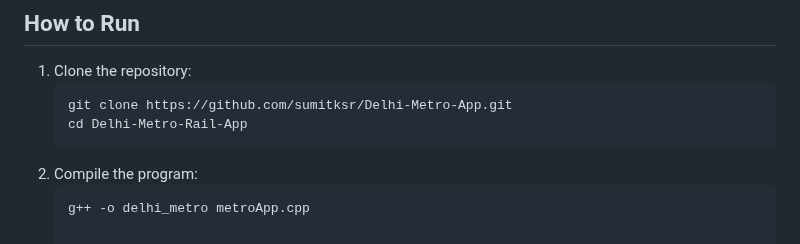
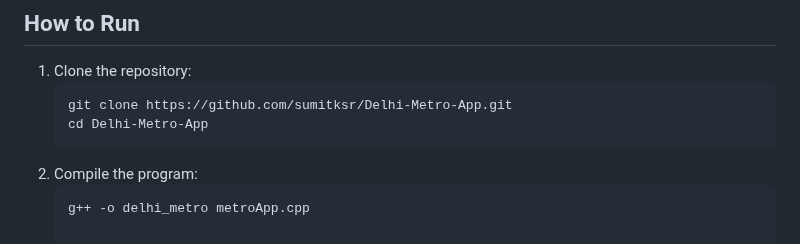
Before and after one commit to sumitksr/Delhi-Metro-App, a Markdown page: README.md, the part around the change. Drawn GitHub-style.

````diff
--- a/README.md
+++ b/README.md
@@ -76,7 +76,7 @@ The metro network is represented using an adjacency list:
 1. Clone the repository:
    ```bash
    git clone https://github.com/sumitksr/Delhi-Metro-App.git
-   cd Delhi-Metro-Rail-App
+   cd Delhi-Metro-App
 2. Compile the program:
    ```bash
    g++ -o delhi_metro metroApp.cpp
````
